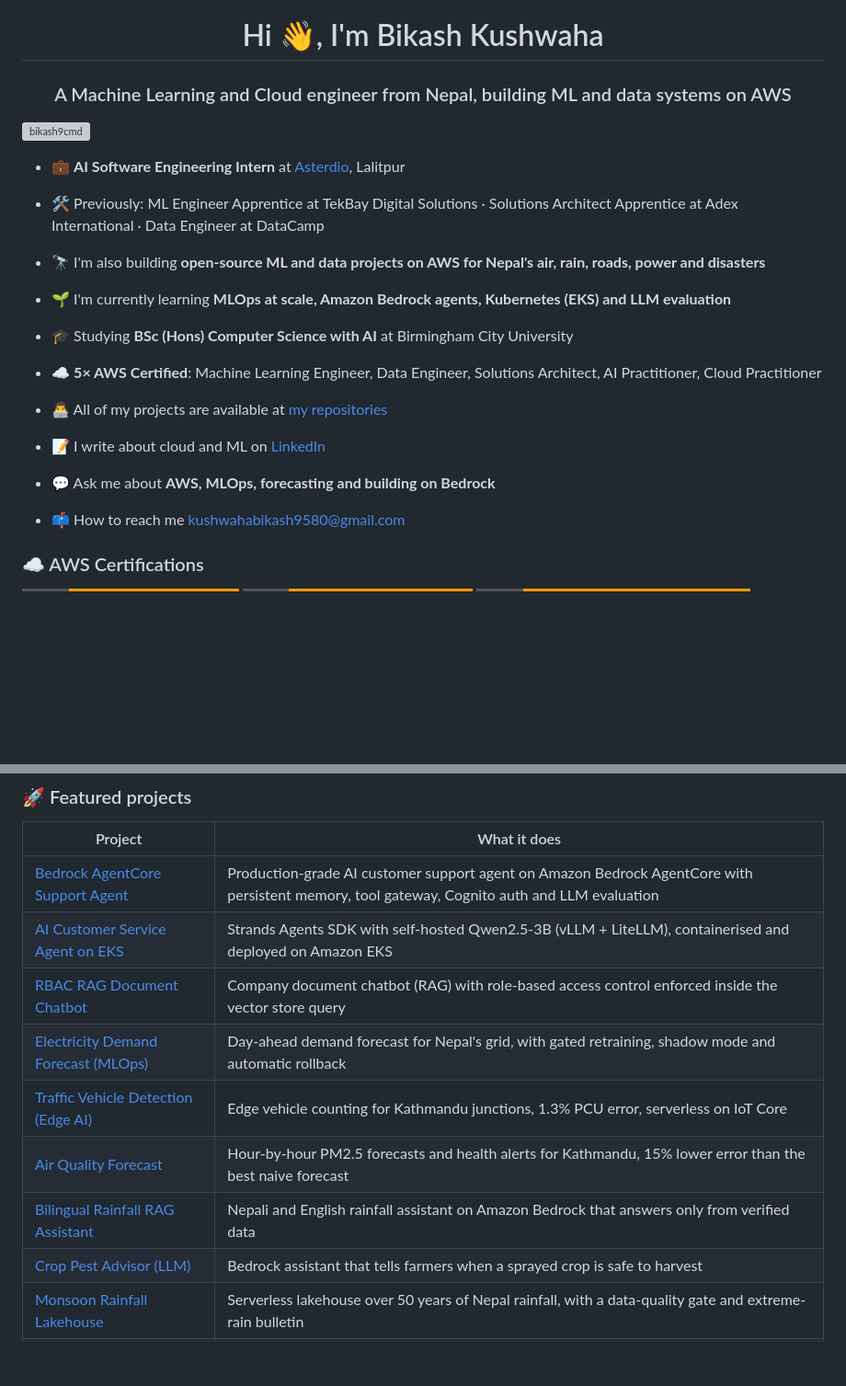
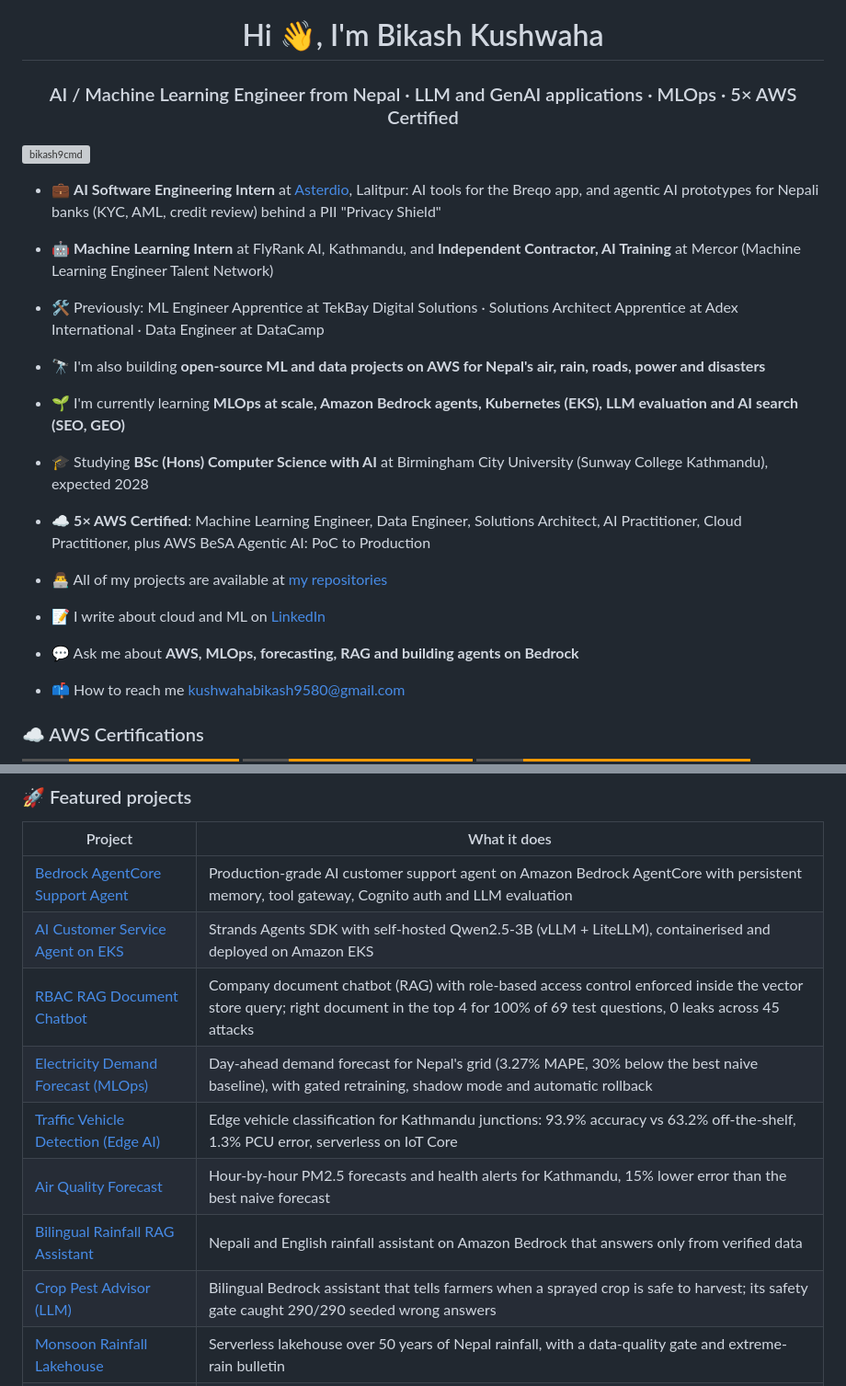
Before and after one commit to bikash9cmd/bikash9cmd, a Markdown page: README.md, 2 parts joined by grey strips. Shown at 92% size. Rendered like a GitHub page; badges without logos; blank space fills up the shorter version; grey boxes are pictures that could not be loaded.

Commit message:
Sync profile README with updated CV
Co-Authored-By: Claude Opus 5.5 <noreply@anthropic.com>
Claude-Session: https://claude.ai/code/session_016f9AS5Pcja1PMNyowvcr3f

```diff
--- a/README.md
+++ b/README.md
@@ -1,25 +1,27 @@
 <h1 align="center">Hi 👋, I'm Bikash Kushwaha</h1>
-<h3 align="center">A Machine Learning and Cloud engineer from Nepal, building ML and data systems on AWS</h3>
+<h3 align="center">AI / Machine Learning Engineer from Nepal · LLM and GenAI applications · MLOps · 5× AWS Certified</h3>
 
 <p align="left"> <img src="https://komarev.com/ghpvc/?username=bikash9cmd&label=Profile%20views&color=0e75b6&style=flat" alt="bikash9cmd" /> </p>
 
-- 💼 **AI Software Engineering Intern** at [Asterdio](https://github.com/asterdio), Lalitpur
+- 💼 **AI Software Engineering Intern** at [Asterdio](https://github.com/asterdio), Lalitpur: AI tools for the Breqo app, and agentic AI prototypes for Nepali banks (KYC, AML, credit review) behind a PII "Privacy Shield"
+
+- 🤖 **Machine Learning Intern** at FlyRank AI, Kathmandu, and **Independent Contractor, AI Training** at Mercor (Machine Learning Engineer Talent Network)
 
 - 🛠️ Previously: ML Engineer Apprentice at TekBay Digital Solutions · Solutions Architect Apprentice at Adex International · Data Engineer at DataCamp
 
 - 🔭 I'm also building **open-source ML and data projects on AWS for Nepal's air, rain, roads, power and disasters**
 
-- 🌱 I'm currently learning **MLOps at scale, Amazon Bedrock agents, Kubernetes (EKS) and LLM evaluation**
+- 🌱 I'm currently learning **MLOps at scale, Amazon Bedrock agents, Kubernetes (EKS), LLM evaluation and AI search (SEO, GEO)**
 
-- 🎓 Studying **BSc (Hons) Computer Science with AI** at Birmingham City University
+- 🎓 Studying **BSc (Hons) Computer Science with AI** at Birmingham City University (Sunway College Kathmandu), expected 2028
 
-- ☁️ **5× AWS Certified**: Machine Learning Engineer, Data Engineer, Solutions Architect, AI Practitioner, Cloud Practitioner
+- ☁️ **5× AWS Certified**: Machine Learning Engineer, Data Engineer, Solutions Architect, AI Practitioner, Cloud Practitioner, plus AWS BeSA Agentic AI: PoC to Production
 
 - 👨‍💻 All of my projects are available at [my repositories](https://github.com/bikash9cmd?tab=repositories)
 
 - 📝 I write about cloud and ML on [LinkedIn](https://www.linkedin.com/in/bikash9cmd)
 
-- 💬 Ask me about **AWS, MLOps, forecasting and building on Bedrock**
+- 💬 Ask me about **AWS, MLOps, forecasting, RAG and building agents on Bedrock**
 
 - 📫 How to reach me [kushwahabikash9580@gmail.com](mailto:kushwahabikash9580@gmail.com)
 
@@ -39,12 +41,12 @@
 |---|---|
 | [Bedrock AgentCore Support Agent](https://github.com/bikash9cmd/bedrock-agentcore-support-agent) | Production-grade AI customer support agent on Amazon Bedrock AgentCore with persistent memory, tool gateway, Cognito auth and LLM evaluation |
 | [AI Customer Service Agent on EKS](https://github.com/bikash9cmd/ai-customer-service-agent-eks) | Strands Agents SDK with self-hosted Qwen2.5-3B (vLLM + LiteLLM), containerised and deployed on Amazon EKS |
-| [RBAC RAG Document Chatbot](https://github.com/bikash9cmd/rbac-rag-document-chatbot) | Company document chatbot (RAG) with role-based access control enforced inside the vector store query |
-| [Electricity Demand Forecast (MLOps)](https://github.com/bikash9cmd/electricity-demand-forecast-mlops) | Day-ahead demand forecast for Nepal's grid, with gated retraining, shadow mode and automatic rollback |
-| [Traffic Vehicle Detection (Edge AI)](https://github.com/bikash9cmd/traffic-vehicle-detection-edge) | Edge vehicle counting for Kathmandu junctions, 1.3% PCU error, serverless on IoT Core |
+| [RBAC RAG Document Chatbot](https://github.com/bikash9cmd/rbac-rag-document-chatbot) | Company document chatbot (RAG) with role-based access control enforced inside the vector store query; right document in the top 4 for 100% of 69 test questions, 0 leaks across 45 attacks |
+| [Electricity Demand Forecast (MLOps)](https://github.com/bikash9cmd/electricity-demand-forecast-mlops) | Day-ahead demand forecast for Nepal's grid (3.27% MAPE, 30% below the best naive baseline), with gated retraining, shadow mode and automatic rollback |
+| [Traffic Vehicle Detection (Edge AI)](https://github.com/bikash9cmd/traffic-vehicle-detection-edge) | Edge vehicle classification for Kathmandu junctions: 93.9% accuracy vs 63.2% off-the-shelf, 1.3% PCU error, serverless on IoT Core |
 | [Air Quality Forecast](https://github.com/bikash9cmd/air-quality-forecast-kathmandu) | Hour-by-hour PM2.5 forecasts and health alerts for Kathmandu, 15% lower error than the best naive forecast |
 | [Bilingual Rainfall RAG Assistant](https://github.com/bikash9cmd/bilingual-rainfall-rag-assistant) | Nepali and English rainfall assistant on Amazon Bedrock that answers only from verified data |
-| [Crop Pest Advisor (LLM)](https://github.com/bikash9cmd/crop-pest-advisor-llm) | Bedrock assistant that tells farmers when a sprayed crop is safe to harvest |
+| [Crop Pest Advisor (LLM)](https://github.com/bikash9cmd/crop-pest-advisor-llm) | Bilingual Bedrock assistant that tells farmers when a sprayed crop is safe to harvest; its safety gate caught 290/290 seeded wrong answers |
 | [Monsoon Rainfall Lakehouse](https://github.com/bikash9cmd/monsoon-rainfall-lakehouse-nepal) | Serverless lakehouse over 50 years of Nepal rainfall, with a data-quality gate and extreme-rain bulletin |
 | [Earthquake Safety Check-in](https://github.com/bikash9cmd/earthquake-safety-checkin-nepal) | "I'm safe" earthquake check-in service designed to lose no check-ins at 15 million users |
 | [Trekker Safety Alerts](https://github.com/bikash9cmd/trekker-safety-alerts-nepal) | Trek safety check-ins and storm holds for Himalayan passes using NOAA GEFS forecasts |
```
